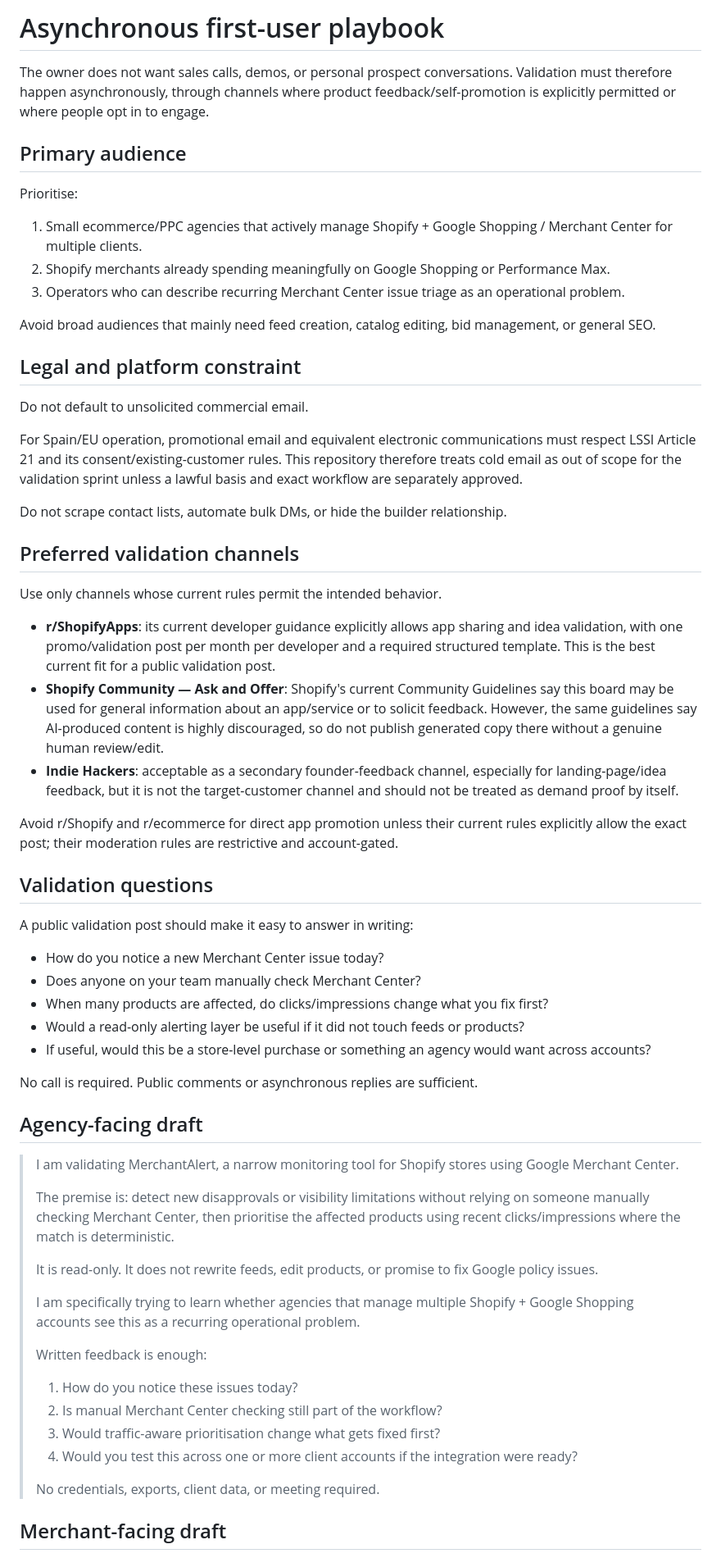
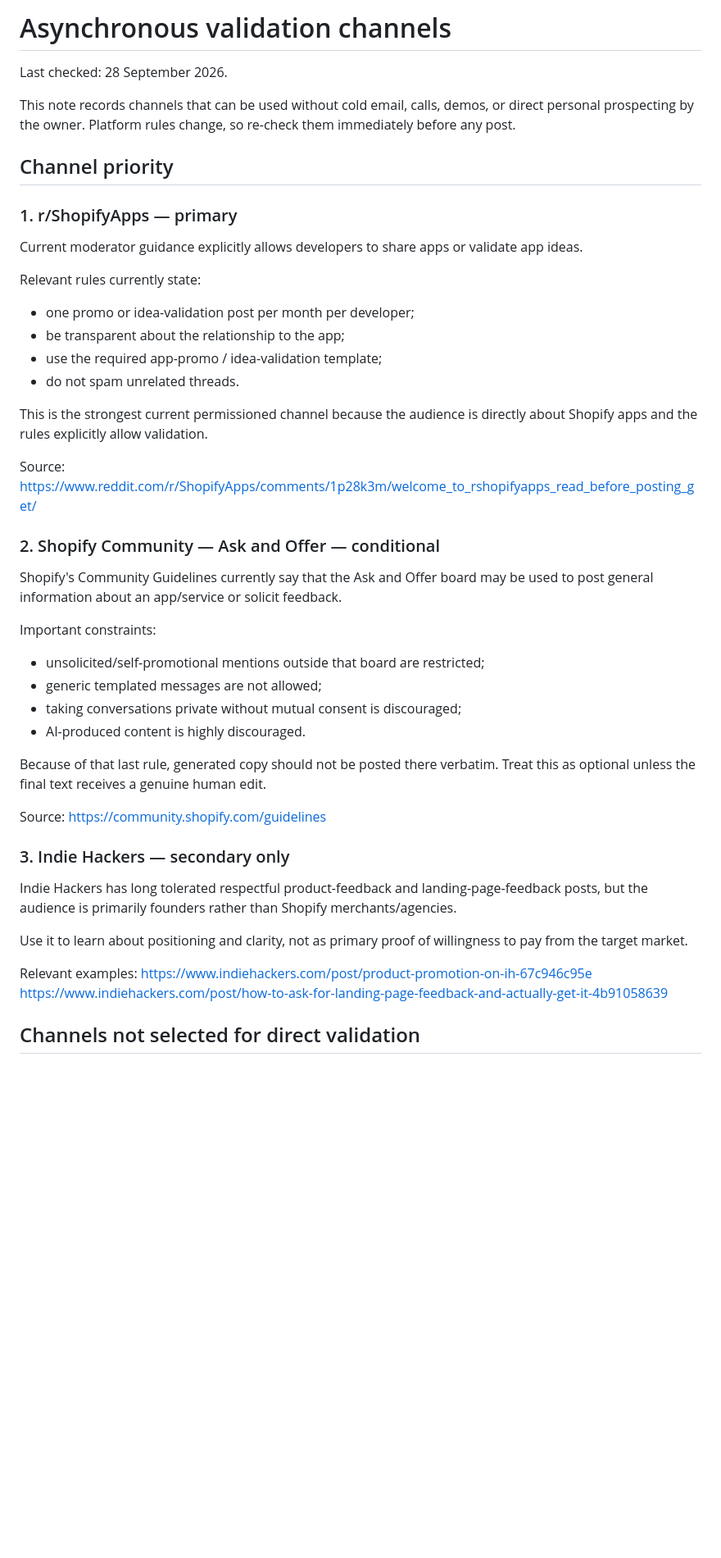
Before and after one commit to TryHalls/MerchantAlert-Site, a Markdown page: docs/async-validation-channels.md, the part around one of its changes. Shown at 82% size. Rendered like a GitHub page; blank space fills up the shorter version.

Commit message:
docs: focus async validation channel plan

```diff
--- a/docs/async-validation-channels.md
+++ b/docs/async-validation-channels.md
@@ -1,64 +1,52 @@
-# Asynchronous first-user playbook
+# Asynchronous validation channels
 
-The owner does not want sales calls, demos, or personal prospect conversations. Validation must therefore happen asynchronously, through channels where product feedback/self-promotion is explicitly permitted or where people opt in to engage.
+Last checked: 28 September 2026.
 
-## Primary audience
+This note records channels that can be used without cold email, calls, demos, or direct personal prospecting by the owner. Platform rules change, so re-check them immediately before any post.
 
-Prioritise:
+## Channel priority
 
-1. Small ecommerce/PPC agencies that actively manage Shopify + Google Shopping / Merchant Center for multiple clients.
-2. Shopify merchants already spending meaningfully on Google Shopping or Performance Max.
-3. Operators who can describe recurring Merchant Center issue triage as an operational problem.
+### 1. r/ShopifyApps — primary
 
-Avoid broad audiences that mainly need feed creation, catalog editing, bid management, or general SEO.
+Current moderator guidance explicitly allows developers to share apps or validate app ideas.
 
-## Legal and platform constraint
+Relevant rules currently state:
 
-Do not default to unsolicited commercial email.
+- one promo or idea-validation post per month per developer;
+- be transparent about the relationship to the app;
+- use the required app-promo / idea-validation template;
+- do not spam unrelated threads.
 
-For Spain/EU operation, promotional email and equivalent electronic communications must respect LSSI Article 21 and its consent/existing-customer rules. This repository therefore treats cold email as out of scope for the validation sprint unless a lawful basis and exact workflow are separately approved.
+This is the strongest current permissioned channel because the audience is directly about Shopify apps and the rules explicitly allow validation.
 
-Do not scrape contact lists, automate bulk DMs, or hide the builder relationship.
+Source:
+https://www.reddit.com/r/ShopifyApps/comments/1p28k3m/welcome_to_rshopifyapps_read_before_posting_get/
 
-## Preferred validation channels
+### 2. Shopify Community — Ask and Offer — conditional
 
-Use only channels whose current rules permit the intended behavior.
+Shopify's Community Guidelines currently say that the Ask and Offer board may be used to post general information about an app/service or solicit feedback.
 
-- **r/ShopifyApps**: its current developer guidance explicitly allows app sharing and idea validation, with one promo/validation post per month per developer and a required structured template. This is the best current fit for a public validation post.
-- **Shopify Community — Ask and Offer**: Shopify's current Community Guidelines say this board may be used for general information about an app/service or to solicit feedback. However, the same guidelines say AI-produced content is highly discouraged, so do not publish generated copy there without a genuine human review/edit.
-- **Indie Hackers**: acceptable as a secondary founder-feedback channel, especially for landing-page/idea feedback, but it is not the target-customer channel and should not be treated as demand proof by itself.
+Important constraints:
 
-Avoid r/Shopify and r/ecommerce for direct app promotion unless their current rules explicitly allow the exact post; their moderation rules are restrictive and account-gated.
+- unsolicited/self-promotional mentions outside that board are restricted;
+- generic templated messages are not allowed;
+- taking conversations private without mutual consent is discouraged;
+- AI-produced content is highly discouraged.
 
-## Validation questions
+Because of that last rule, generated copy should not be posted there verbatim. Treat this as optional unless the final text receives a genuine human edit.
 
-A public validation post should make it easy to answer in writing:
+Source:
+https://community.shopify.com/guidelines
 
-- How do you notice a new Merchant Center issue today?
-- Does anyone on your team manually check Merchant Center?
-- When many products are affected, do clicks/impressions change what you fix first?
-- Would a read-only alerting layer be useful if it did not touch feeds or products?
-- If useful, would this be a store-level purchase or something an agency would want across accounts?
+### 3. Indie Hackers — secondary only
 
-No call is required. Public comments or asynchronous replies are sufficient.
+Indie Hackers has long tolerated respectful product-feedback and landing-page-feedback posts, but the audience is primarily founders rather than Shopify merchants/agencies.
 
-## Agency-facing draft
+Use it to learn about positioning and clarity, not as primary proof of willingness to pay from the target market.
 
-> I am validating MerchantAlert, a narrow monitoring tool for Shopify stores using Google Merchant Center.
->
-> The premise is: detect new disapprovals or visibility limitations without relying on someone manually checking Merchant Center, then prioritise the affected products using recent clicks/impressions where the match is deterministic.
->
-> It is read-only. It does not rewrite feeds, edit products, or promise to fix Google policy issues.
->
-> I am specifically trying to learn whether agencies that manage multiple Shopify + Google Shopping accounts see this as a recurring operational problem.
->
-> Written feedback is enough:
-> 1. How do you notice these issues today?
-> 2. Is manual Merchant Center checking still part of the workflow?
-> 3. Would traffic-aware prioritisation change what gets fixed first?
-> 4. Would you test this across one or more client accounts if the integration were ready?
->
-> No credentials, exports, client data, or meeting required.
+Relevant examples:
+https://www.indiehackers.com/post/product-promotion-on-ih-67c946c95e
+https://www.indiehackers.com/post/how-to-ask-for-landing-page-feedback-and-actually-get-it-4b91058639
 
-## Merchant-facing draft
+## Channels not selected for direct validation
 
```
Also changed, not shown: other parts of docs/async-validation-channels.md (+24 -36 lines).
